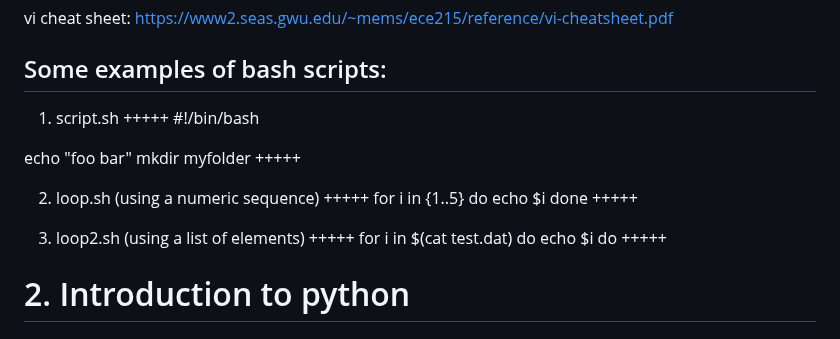
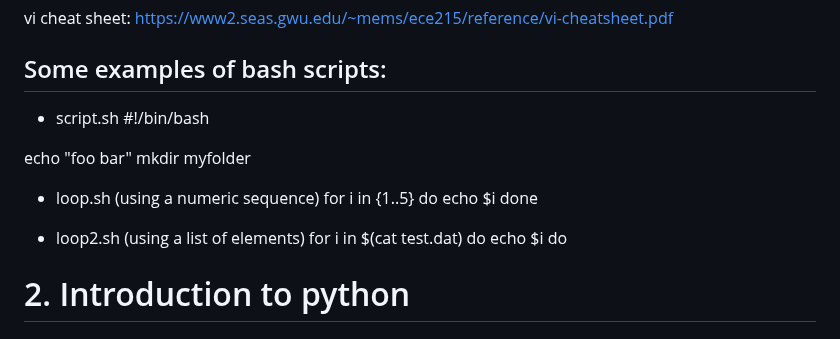
Before and after one commit to CAMDgraz/intro_programming, a Markdown page: README.md, the part around the change. Rendered like a GitHub page.

```diff
--- a/README.md
+++ b/README.md
@@ -35,29 +35,23 @@ vi cheat sheet: https://www2.seas.gwu.edu/~mems/ece215/reference/vi-cheatsheet.p
 
 ## Some examples of bash scripts:
 
-1. script.sh
-+++++
++ script.sh
 #!/bin/bash
 
 echo "foo bar"
 mkdir myfolder
-+++++
 
-2. loop.sh (using a numeric sequence)
-+++++
++ loop.sh (using a numeric sequence)
 for i in {1..5}
 do
 echo $i
 done
-+++++
 
-3. loop2.sh (using a list of elements)
-+++++
++ loop2.sh (using a list of elements)
 for i in $(cat test.dat)
 do
 echo $i
 do
-+++++
 
 
 # 2. Introduction to python
```
